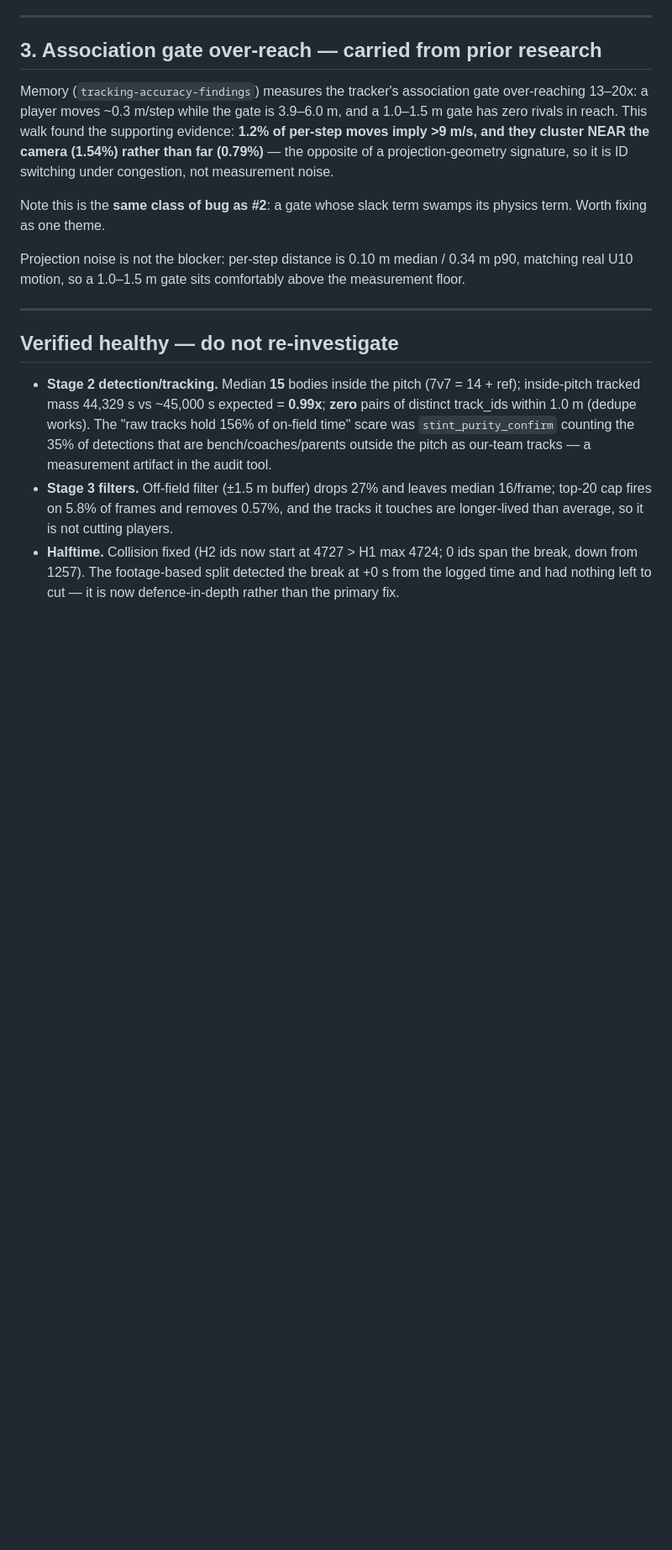
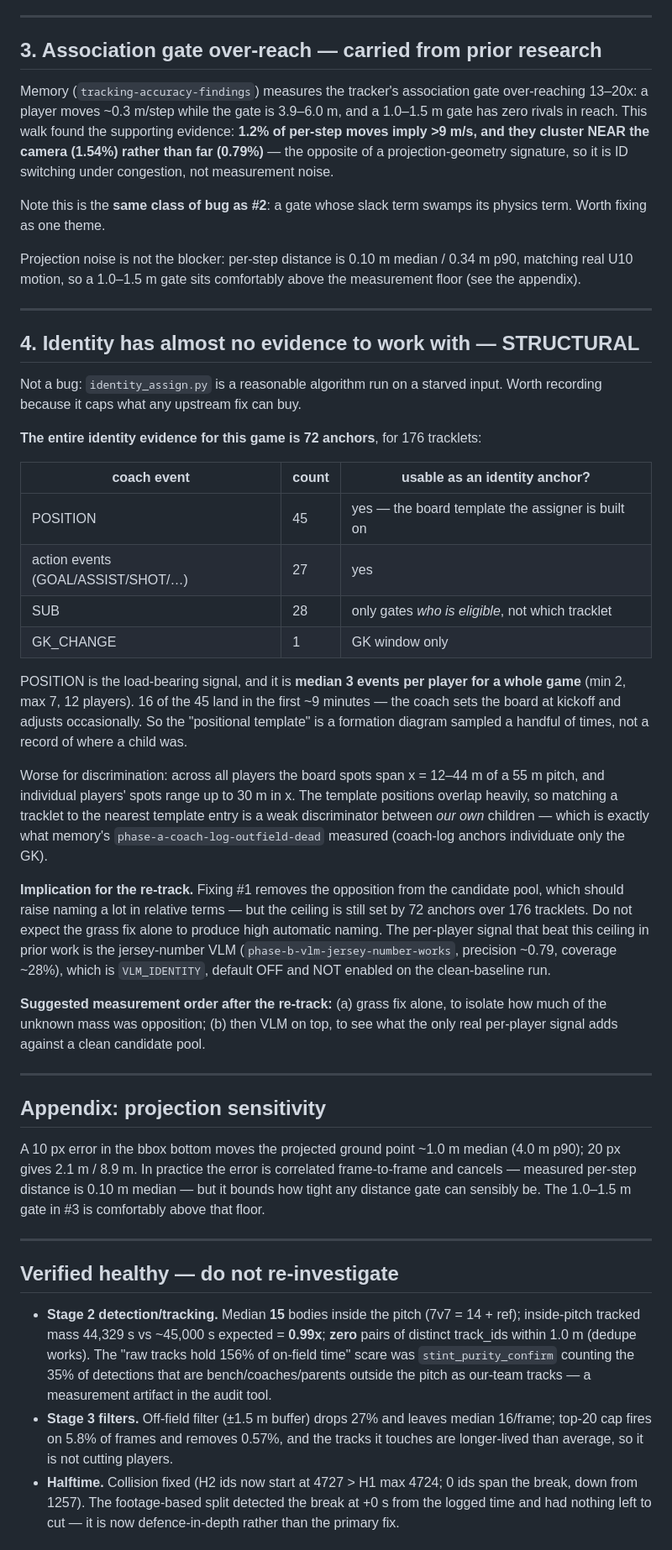
Before and after one commit to iman-rezaeian/match-tracker, a Markdown page: NEXT_RETRACK.md, the part around the change. Shown at 84% size. GitHub-like rendering; blank space fills up the shorter version.

Commit message:
docs: record that identity is starved, not broken
The assigner rests on the coach's tactical board, but the whole game supplies
45 POSITION events and 27 action events — 72 anchors for 176 tracklets, median
3 board spots per player, most of them set at kickoff. The spots also span
12-44m of a 55m pitch and overlap heavily between players, so nearest-template
matching barely discriminates between our own children. Worth recording so the
grass fix is not expected to deliver high automatic naming on its own.

```diff
--- a/NEXT_RETRACK.md
+++ b/NEXT_RETRACK.md
@@ -109,7 +109,58 @@ physics term. Worth fixing as one theme.
 
 Projection noise is not the blocker: per-step distance is 0.10 m median / 0.34 m
 p90, matching real U10 motion, so a 1.0–1.5 m gate sits comfortably above the
-measurement floor.
+measurement floor (see the appendix).
+
+---
+
+## 4. Identity has almost no evidence to work with — STRUCTURAL
+
+Not a bug: `identity_assign.py` is a reasonable algorithm run on a starved
+input. Worth recording because it caps what any upstream fix can buy.
+
+**The entire identity evidence for this game is 72 anchors**, for 176 tracklets:
+
+| coach event | count | usable as an identity anchor? |
+|---|---|---|
+| POSITION | 45 | yes — the board template the assigner is built on |
+| action events (GOAL/ASSIST/SHOT/…) | 27 | yes |
+| SUB | 28 | only gates *who is eligible*, not which tracklet |
+| GK_CHANGE | 1 | GK window only |
+
+POSITION is the load-bearing signal, and it is **median 3 events per player for
+a whole game** (min 2, max 7, 12 players). 16 of the 45 land in the first ~9
+minutes — the coach sets the board at kickoff and adjusts occasionally. So the
+"positional template" is a formation diagram sampled a handful of times, not a
+record of where a child was.
+
+Worse for discrimination: across all players the board spots span x = 12–44 m of
+a 55 m pitch, and individual players' spots range up to 30 m in x. The template
+positions overlap heavily, so matching a tracklet to the nearest template entry
+is a weak discriminator between *our own* children — which is exactly what
+memory's `phase-a-coach-log-outfield-dead` measured (coach-log anchors
+individuate only the GK).
+
+**Implication for the re-track.** Fixing #1 removes the opposition from the
+candidate pool, which should raise naming a lot in relative terms — but the
+ceiling is still set by 72 anchors over 176 tracklets. Do not expect the grass
+fix alone to produce high automatic naming. The per-player signal that beat this
+ceiling in prior work is the jersey-number VLM
+(`phase-b-vlm-jersey-number-works`, precision ~0.79, coverage ~28%), which is
+`VLM_IDENTITY`, default OFF and NOT enabled on the clean-baseline run.
+
+**Suggested measurement order after the re-track:** (a) grass fix alone, to
+isolate how much of the unknown mass was opposition; (b) then VLM on top, to see
+what the only real per-player signal adds against a clean candidate pool.
+
+---
+
+## Appendix: projection sensitivity
+
+A 10 px error in the bbox bottom moves the projected ground point ~1.0 m median
+(4.0 m p90); 20 px gives 2.1 m / 8.9 m. In practice the error is correlated
+frame-to-frame and cancels — measured per-step distance is 0.10 m median — but
+it bounds how tight any distance gate can sensibly be. The 1.0–1.5 m gate in #3
+is comfortably above that floor.
 
 ---
 
```
